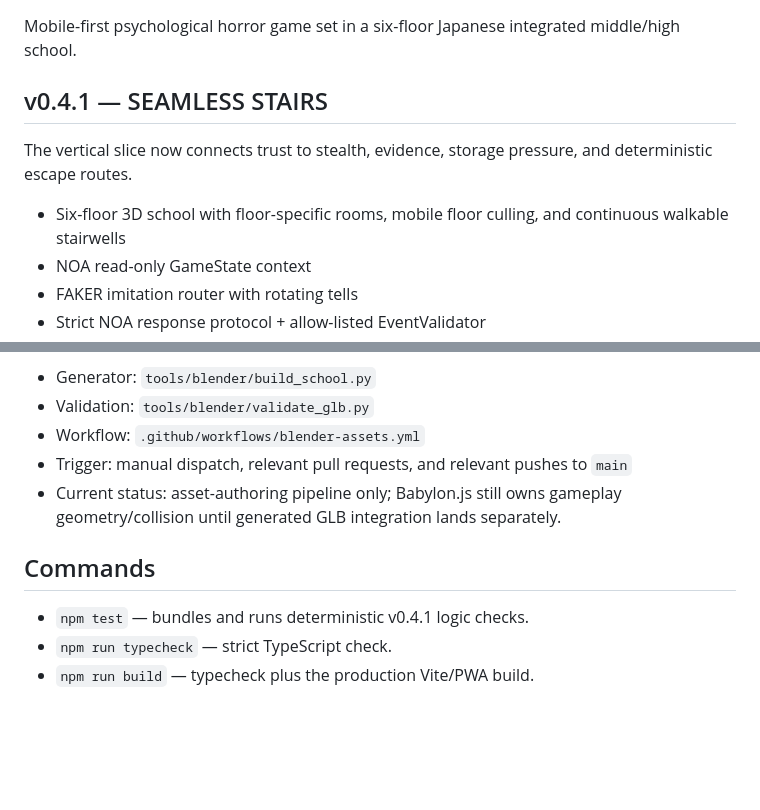
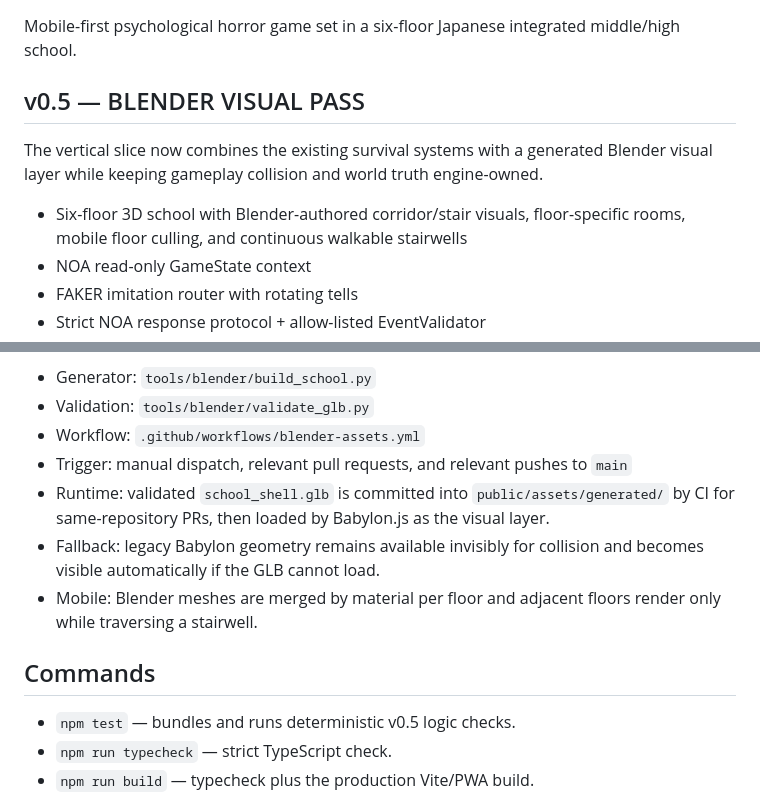
Before and after one commit to syr4wpywkk-collab/noa-after-bell, a Markdown page: README.md, 2 parts joined by grey strips. Drawn GitHub-style; blank space fills up the shorter version.

Commit message:
docs: describe Blender runtime visual integration

```diff
--- a/README.md
+++ b/README.md
@@ -2,11 +2,11 @@
 
 Mobile-first psychological horror game set in a six-floor Japanese integrated middle/high school.
 
-## v0.4.1 — SEAMLESS STAIRS
+## v0.5 — BLENDER VISUAL PASS
 
-The vertical slice now connects trust to stealth, evidence, storage pressure, and deterministic escape routes.
+The vertical slice now combines the existing survival systems with a generated Blender visual layer while keeping gameplay collision and world truth engine-owned.
 
-- Six-floor 3D school with floor-specific rooms, mobile floor culling, and continuous walkable stairwells
+- Six-floor 3D school with Blender-authored corridor/stair visuals, floor-specific rooms, mobile floor culling, and continuous walkable stairwells
 - NOA read-only GameState context
 - FAKER imitation router with rotating tells
 - Strict NOA response protocol + allow-listed EventValidator
@@ -40,11 +40,13 @@ The visual-asset pipeline runs Blender headlessly in GitHub Actions. It currentl
 - Validation: `tools/blender/validate_glb.py`
 - Workflow: `.github/workflows/blender-assets.yml`
 - Trigger: manual dispatch, relevant pull requests, and relevant pushes to `main`
-- Current status: asset-authoring pipeline only; Babylon.js still owns gameplay geometry/collision until generated GLB integration lands separately.
+- Runtime: validated `school_shell.glb` is committed into `public/assets/generated/` by CI for same-repository PRs, then loaded by Babylon.js as the visual layer.
+- Fallback: legacy Babylon geometry remains available invisibly for collision and becomes visible automatically if the GLB cannot load.
+- Mobile: Blender meshes are merged by material per floor and adjacent floors render only while traversing a stairwell.
 
 ## Commands
 
-- `npm test` — bundles and runs deterministic v0.4.1 logic checks.
+- `npm test` — bundles and runs deterministic v0.5 logic checks.
 - `npm run typecheck` — strict TypeScript check.
 - `npm run build` — typecheck plus the production Vite/PWA build.
 
```
